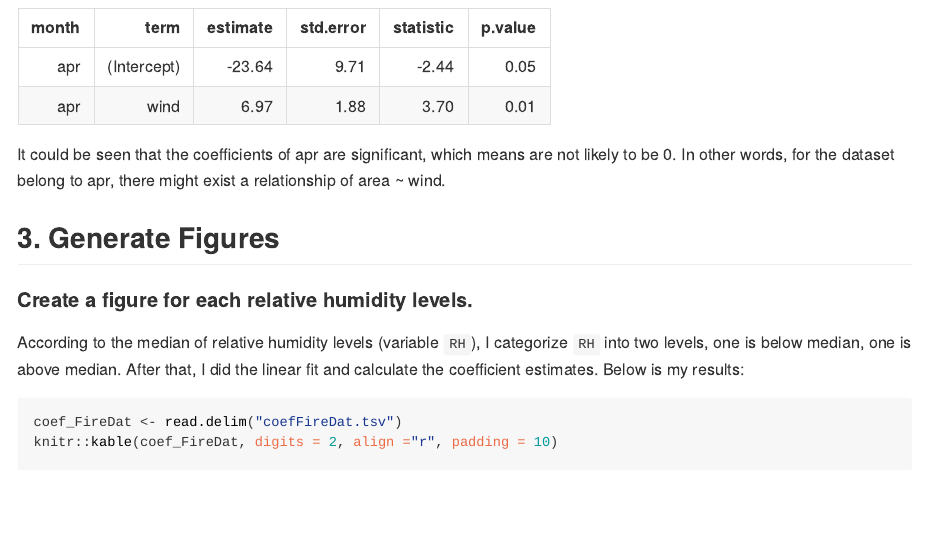
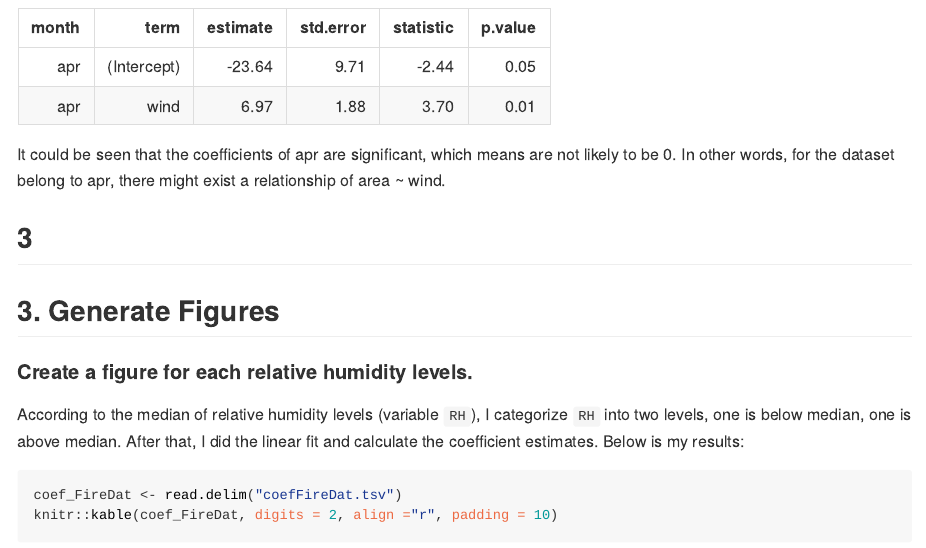
Before and after one commit to zxkathy/STAT547M_Zhao_Xin_HW, an R Markdown document (HW2/report.rmd): the page in a window 1100 px wide, from 7320 px down. The pictures show the output file HW2/report.html that the author committed with the source, opened offline.

Commit message:
display bug 5

```diff
--- a/HW2/report.rmd
+++ b/HW2/report.rmd
@@ -134,7 +134,7 @@ knitr::kable(bestMonthRes, digits = 2, align ="r", padding = 10)
 It could be seen that the coefficients of apr are significant, which means are not likely to be 0. In other words, for the dataset belong to apr, there might exist a relationship of area ~ wind.
 
 
-#
+##3
 ## 3. Generate Figures
 
 #### Create a figure for each relative humidity levels.
```
Also changed, not shown: HW2/report.html, HW2/report.md.
